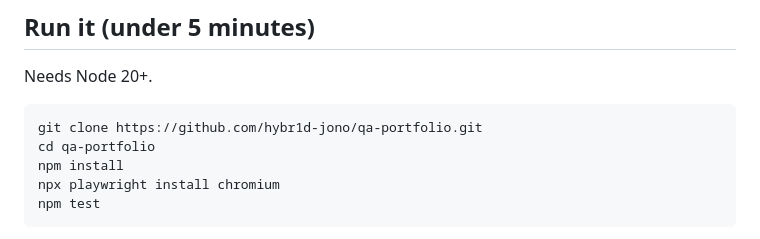
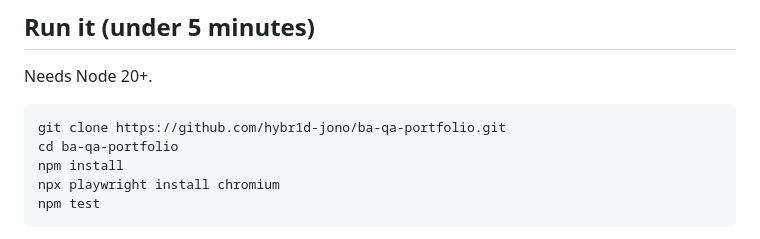
Before and after one commit to hybr1d-jono/ba-qa-portfolio, a Markdown page: README.md, the part around one of its changes. Drawn GitHub-style.

Commit message:
Update README for ba-qa-portfolio

````diff
--- a/README.md
+++ b/README.md
@@ -43,8 +43,8 @@ Grouped from analysis and product thinking, through quality strategy, to hands-o
 Needs Node 20+.
 
 ```bash
-git clone https://github.com/hybr1d-jono/qa-portfolio.git
-cd qa-portfolio
+git clone https://github.com/hybr1d-jono/ba-qa-portfolio.git
+cd ba-qa-portfolio
 npm install
 npx playwright install chromium
 npm test
````
Also changed, not shown: other parts of README.md (+1 -1 lines).
